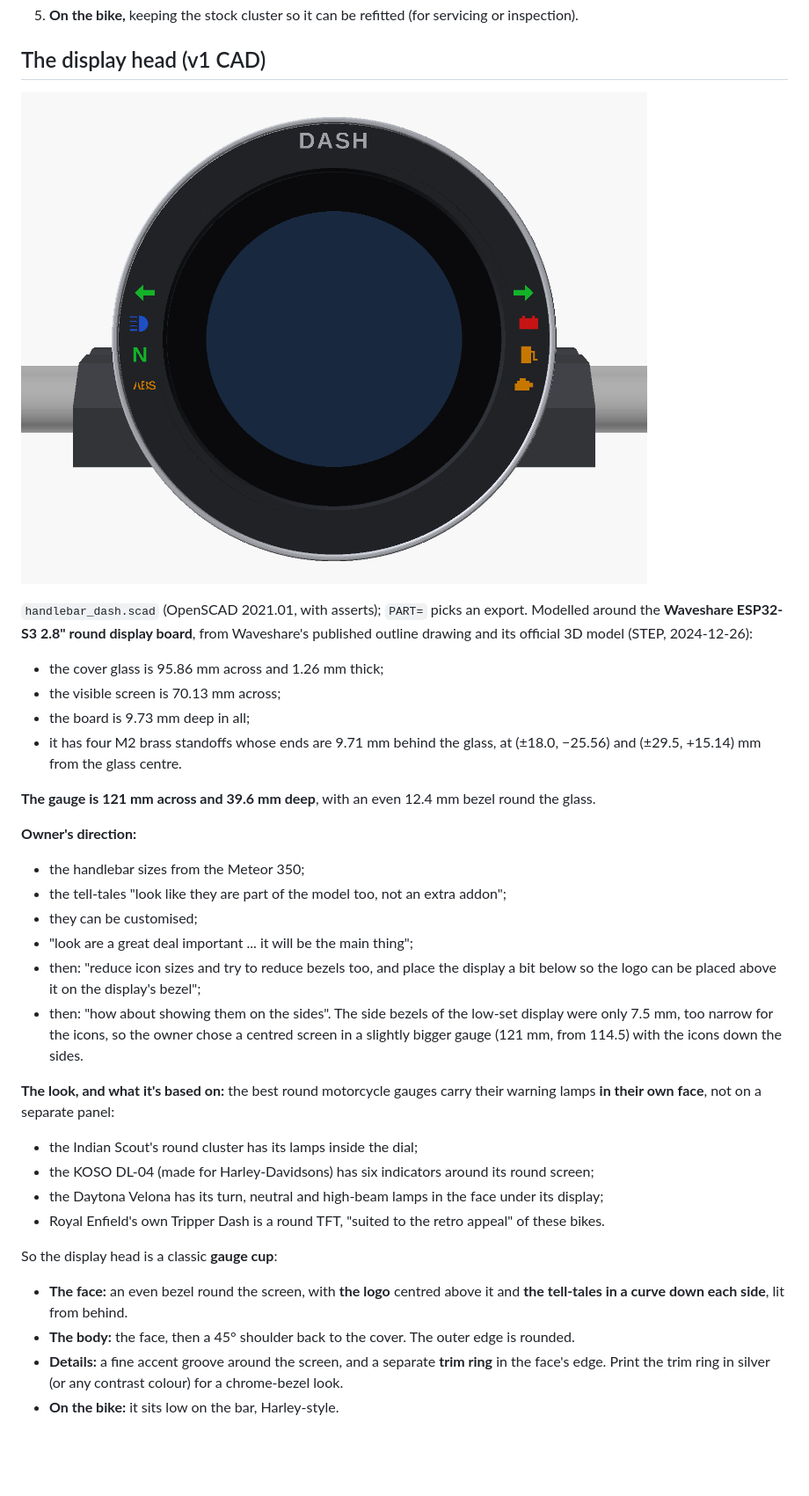
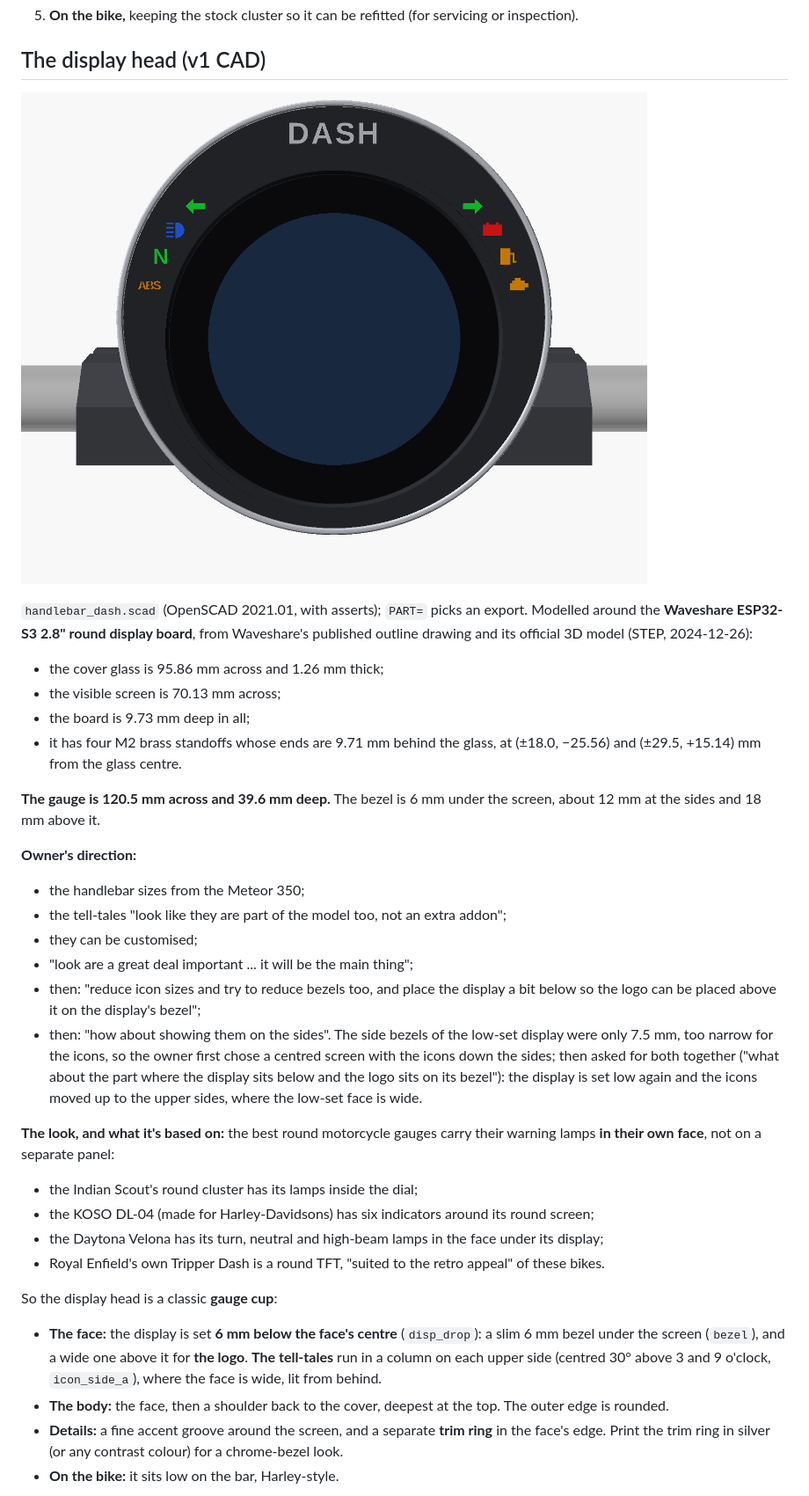
Before and after one commit to praneth2580/3D-Models, a Markdown page: handlebar_dash_v1/README.md, the part around one of its changes. Shown at 88% size. Drawn GitHub-style; pictures changed too: handlebar_dash_v1/images/hd_face.png; blank space fills up the shorter version.

```diff
--- a/handlebar_dash_v1/README.md
+++ b/handlebar_dash_v1/README.md
@@ -117,7 +117,7 @@ A module plugged in gets power and joins the dash bus. Examples for later: a tyr
 - the board is 9.73 mm deep in all;
 - it has four M2 brass standoffs whose ends are 9.71 mm behind the glass, at (±18.0, −25.56) and (±29.5, +15.14) mm from the glass centre.
 
-**The gauge is 121 mm across and 39.6 mm deep**, with an even 12.4 mm bezel round the glass.
+**The gauge is 120.5 mm across and 39.6 mm deep.** The bezel is 6 mm under the screen, about 12 mm at the sides and 18 mm above it.
 
 **Owner's direction:**
 - the handlebar sizes from the Meteor 350;
@@ -125,7 +125,7 @@ A module plugged in gets power and joins the dash bus. Examples for later: a tyr
 - they can be customised;
 - "look are a great deal important ... it will be the main thing";
 - then: "reduce icon sizes and try to reduce bezels too, and place the display a bit below so the logo can be placed above it on the display's bezel";
-- then: "how about showing them on the sides". The side bezels of the low-set display were only 7.5 mm, too narrow for the icons, so the owner chose a centred screen in a slightly bigger gauge (121 mm, from 114.5) with the icons down the sides.
+- then: "how about showing them on the sides". The side bezels of the low-set display were only 7.5 mm, too narrow for the icons, so the owner first chose a centred screen with the icons down the sides; then asked for both together ("what about the part where the display sits below and the logo sits on its bezel"): the display is set low again and the icons moved up to the upper sides, where the low-set face is wide.
 
 **The look, and what it's based on:** the best round motorcycle gauges carry their warning lamps **in their own face**, not on a separate panel:
 - the Indian Scout's round cluster has its lamps inside the dial;
@@ -134,8 +134,8 @@ A module plugged in gets power and joins the dash bus. Examples for later: a tyr
 - Royal Enfield's own Tripper Dash is a round TFT, "suited to the retro appeal" of these bikes.
 
 So the display head is a classic **gauge cup**:
-- **The face:** an even bezel round the screen, with **the logo** centred above it and **the tell-tales in a curve down each side**, lit from behind.
-- **The body:** the face, then a 45° shoulder back to the cover. The outer edge is rounded.
+- **The face:** the display is set **6 mm below the face's centre** (`disp_drop`): a slim 6 mm bezel under the screen (`bezel`), and a wide one above it for **the logo**. **The tell-tales** run in a column on each upper side (centred 30° above 3 and 9 o'clock, `icon_side_a`), where the face is wide, lit from behind.
+- **The body:** the face, then a shoulder back to the cover, deepest at the top. The outer edge is rounded.
 - **Details:** a fine accent groove around the screen, and a separate **trim ring** in the face's edge. Print the trim ring in silver (or any contrast colour) for a chrome-bezel look.
 - **On the bike:** it sits low on the bar, Harley-style.
 
```
Also changed, not shown: other parts of handlebar_dash_v1/README.md (+4 -4 lines), CLAUDE.md (+2 -2 lines), handlebar_dash_v1/images/hd_back.png, handlebar_dash_v1/images/hd_exploded.png, handlebar_dash_v1/images/hd_rider.png, handlebar_dash_v1/images/hd_side.png, handlebar_dash_v1/images/hd_variants.png, 8 other files.
